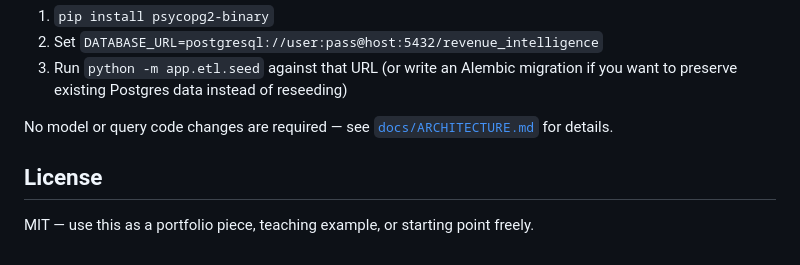
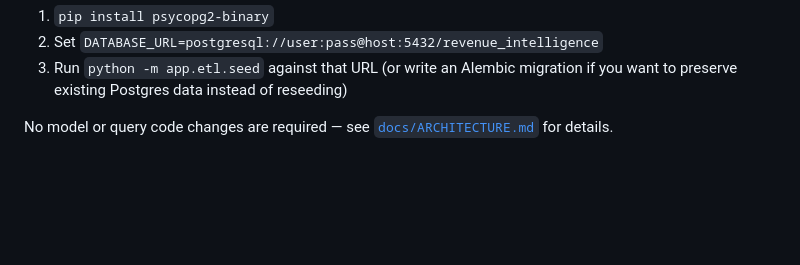
Before and after one commit to nadeero/SAASDashboard, a Markdown page: README.md, the part around the change. GitHub-like rendering; blank space fills up the shorter version.

```diff
--- a/README.md
+++ b/README.md
@@ -129,8 +129,3 @@ one. To migrate:
 No model or query code changes are required — see
 [`docs/ARCHITECTURE.md`](docs/ARCHITECTURE.md#postgresql-migration) for
 details.
-
-## License
-
-MIT — use this as a portfolio piece, teaching example, or starting point
-freely.
```
